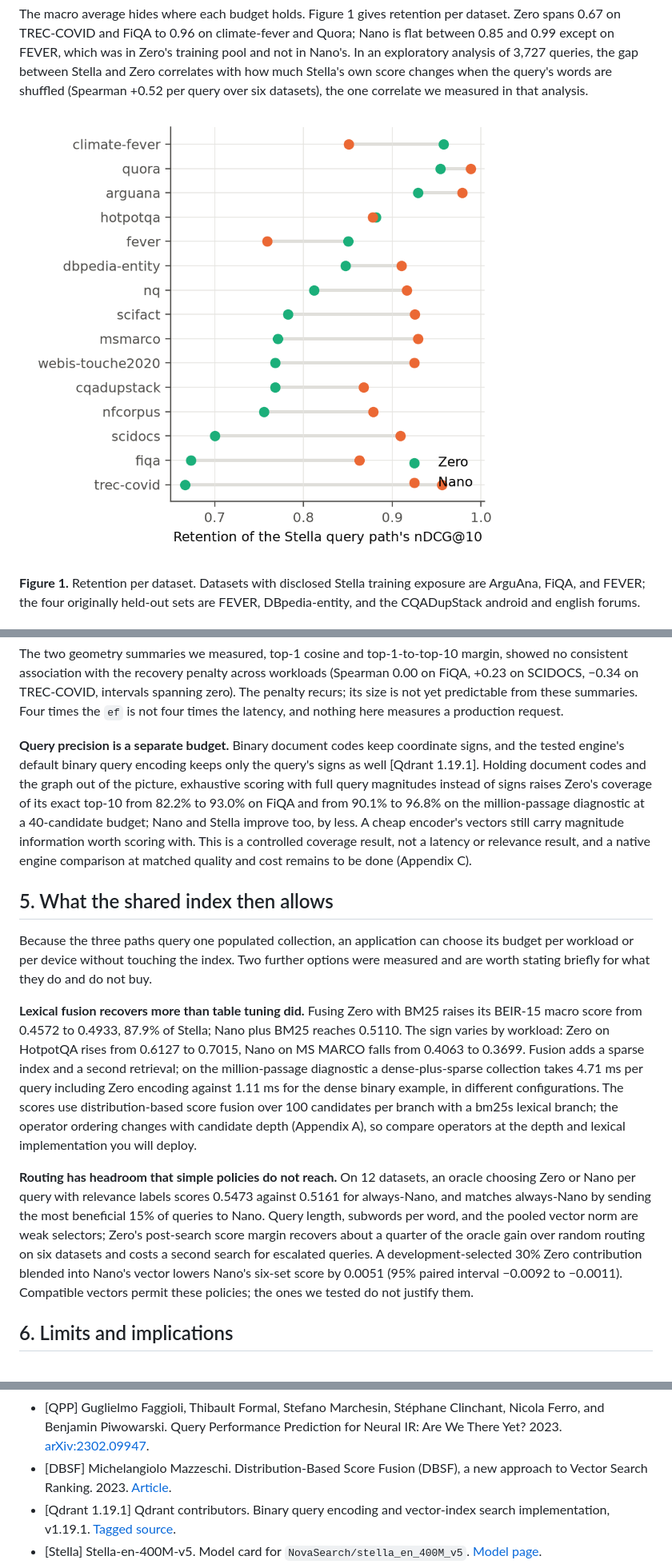
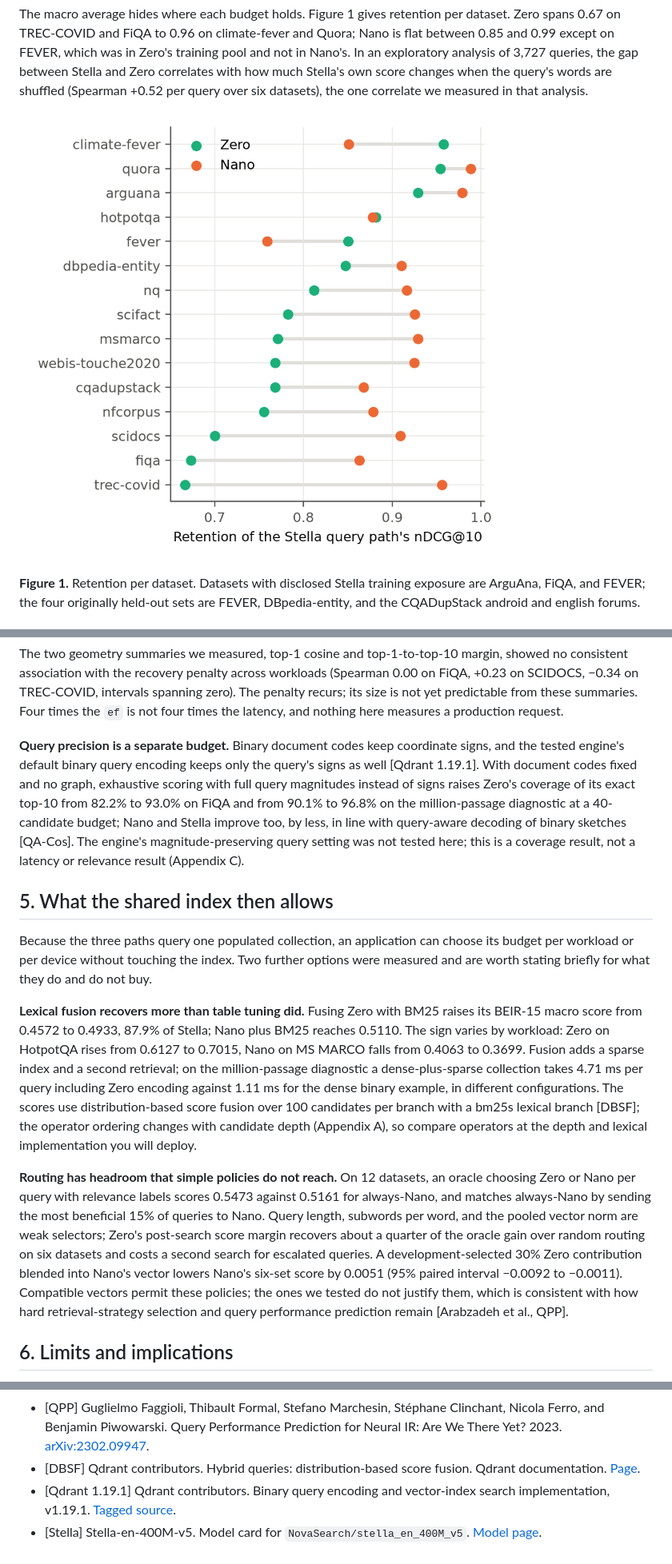
Before and after one commit to Dylancouzon/asymmetric-dual-encoders, a Markdown page: m15/PAPER.md, 3 parts joined by grey strips. Shown at 80% size. Rendered like a GitHub page; pictures changed too: m15/figures/f2_per_dataset.png.

```diff
--- a/m15/PAPER.md
+++ b/m15/PAPER.md
@@ -99,15 +99,15 @@ Under the tested configuration, table queries recovered fewer of their own exact
 
 The two geometry summaries we measured, top-1 cosine and top-1-to-top-10 margin, showed no consistent association with the recovery penalty across workloads (Spearman 0.00 on FiQA, +0.23 on SCIDOCS, −0.34 on TREC-COVID, intervals spanning zero). The penalty recurs; its size is not yet predictable from these summaries. Four times the `ef` is not four times the latency, and nothing here measures a production request.
 
-**Query precision is a separate budget.** Binary document codes keep coordinate signs, and the tested engine's default binary query encoding keeps only the query's signs as well [Qdrant 1.19.1]. Holding document codes and the graph out of the picture, exhaustive scoring with full query magnitudes instead of signs raises Zero's coverage of its exact top-10 from 82.2% to 93.0% on FiQA and from 90.1% to 96.8% on the million-passage diagnostic at a 40-candidate budget; Nano and Stella improve too, by less. A cheap encoder's vectors still carry magnitude information worth scoring with. This is a controlled coverage result, not a latency or relevance result, and a native engine comparison at matched quality and cost remains to be done (Appendix C).
+**Query precision is a separate budget.** Binary document codes keep coordinate signs, and the tested engine's default binary query encoding keeps only the query's signs as well [Qdrant 1.19.1]. With document codes fixed and no graph, exhaustive scoring with full query magnitudes instead of signs raises Zero's coverage of its exact top-10 from 82.2% to 93.0% on FiQA and from 90.1% to 96.8% on the million-passage diagnostic at a 40-candidate budget; Nano and Stella improve too, by less, in line with query-aware decoding of binary sketches [QA-Cos]. The engine's magnitude-preserving query setting was not tested here; this is a coverage result, not a latency or relevance result (Appendix C).
 
 ## 5. What the shared index then allows
 
 Because the three paths query one populated collection, an application can choose its budget per workload or per device without touching the index. Two further options were measured and are worth stating briefly for what they do and do not buy.
 
-**Lexical fusion recovers more than table tuning did.** Fusing Zero with BM25 raises its BEIR-15 macro score from 0.4572 to 0.4933, 87.9% of Stella; Nano plus BM25 reaches 0.5110. The sign varies by workload: Zero on HotpotQA rises from 0.6127 to 0.7015, Nano on MS MARCO falls from 0.4063 to 0.3699. Fusion adds a sparse index and a second retrieval; on the million-passage diagnostic a dense-plus-sparse collection takes 4.71 ms per query including Zero encoding against 1.11 ms for the dense binary example, in different configurations. The scores use distribution-based score fusion over 100 candidates per branch with a bm25s lexical branch; the operator ordering changes with candidate depth (Appendix A), so compare operators at the depth and lexical implementation you will deploy.
+**Lexical fusion recovers more than table tuning did.** Fusing Zero with BM25 raises its BEIR-15 macro score from 0.4572 to 0.4933, 87.9% of Stella; Nano plus BM25 reaches 0.5110. The sign varies by workload: Zero on HotpotQA rises from 0.6127 to 0.7015, Nano on MS MARCO falls from 0.4063 to 0.3699. Fusion adds a sparse index and a second retrieval; on the million-passage diagnostic a dense-plus-sparse collection takes 4.71 ms per query including Zero encoding against 1.11 ms for the dense binary example, in different configurations. The scores use distribution-based score fusion over 100 candidates per branch with a bm25s lexical branch [DBSF]; the operator ordering changes with candidate depth (Appendix A), so compare operators at the depth and lexical implementation you will deploy.
 
-**Routing has headroom that simple policies do not reach.** On 12 datasets, an oracle choosing Zero or Nano per query with relevance labels scores 0.5473 against 0.5161 for always-Nano, and matches always-Nano by sending the most beneficial 15% of queries to Nano. Query length, subwords per word, and the pooled vector norm are weak selectors; Zero's post-search score margin recovers about a quarter of the oracle gain over random routing on six datasets and costs a second search for escalated queries. A development-selected 30% Zero contribution blended into Nano's vector lowers Nano's six-set score by 0.0051 (95% paired interval −0.0092 to −0.0011). Compatible vectors permit these policies; the ones we tested do not justify them.
+**Routing has headroom that simple policies do not reach.** On 12 datasets, an oracle choosing Zero or Nano per query with relevance labels scores 0.5473 against 0.5161 for always-Nano, and matches always-Nano by sending the most beneficial 15% of queries to Nano. Query length, subwords per word, and the pooled vector norm are weak selectors; Zero's post-search score margin recovers about a quarter of the oracle gain over random routing on six datasets and costs a second search for escalated queries. A development-selected 30% Zero contribution blended into Nano's vector lowers Nano's six-set score by 0.0051 (95% paired interval −0.0092 to −0.0011). Compatible vectors permit these policies; the ones we tested do not justify them, which is consistent with how hard retrieval-strategy selection and query performance prediction remain [Arabzadeh et al., QPP].
 
 ## 6. Limits and implications
 
@@ -211,7 +211,7 @@ The paired extra Zero gains over Nano are 4.46 points on FiQA (95% query interva
 - [QA-Cos] Daehun Nyang. Beyond Hamming: Query-Aware Decoding of Binary Cosine Sketches. ICML 2026, PMLR 306: 94126-94143. [Proceedings](https://proceedings.mlr.press/v306/nyang26a.html).
 - [Arabzadeh et al.] Negar Arabzadeh, Xinyi Yan, and Charles L. A. Clarke. Predicting Efficiency/Effectiveness Trade-offs for Dense vs. Sparse Retrieval Strategy Selection. CIKM, 2021. [arXiv:2109.10739](https://arxiv.org/abs/2109.10739).
 - [QPP] Guglielmo Faggioli, Thibault Formal, Stefano Marchesin, Stéphane Clinchant, Nicola Ferro, and Benjamin Piwowarski. Query Performance Prediction for Neural IR: Are We There Yet? 2023. [arXiv:2302.09947](https://arxiv.org/abs/2302.09947).
-- [DBSF] Michelangiolo Mazzeschi. Distribution-Based Score Fusion (DBSF), a new approach to Vector Search Ranking. 2023. [Article](https://medium.com/plain-simple-software/distribution-based-score-fusion-dbsf-a-new-approach-to-vector-search-ranking-f87c37488b18).
+- [DBSF] Qdrant contributors. Hybrid queries: distribution-based score fusion. Qdrant documentation. [Page](https://qdrant.tech/documentation/concepts/hybrid-queries/).
 - [Qdrant 1.19.1] Qdrant contributors. Binary query encoding and vector-index search implementation, v1.19.1. [Tagged source](https://github.com/qdrant/qdrant/tree/v1.19.1).
 - [Stella] Stella-en-400M-v5. Model card for `NovaSearch/stella_en_400M_v5`. [Model page](https://huggingface.co/NovaSearch/stella_en_400M_v5).
 - [BEIR] BEIR contributors. BEIR retrieval benchmark, datasets, and evaluation software. [Repository](https://github.com/beir-cellar/beir).
```
Also changed, not shown: other parts of m15/PAPER.md (+6 -6 lines), m15/REVIEWS/2026-10-01-andrey-review-v16.md (added, +19 -0 lines), 2 other files.
